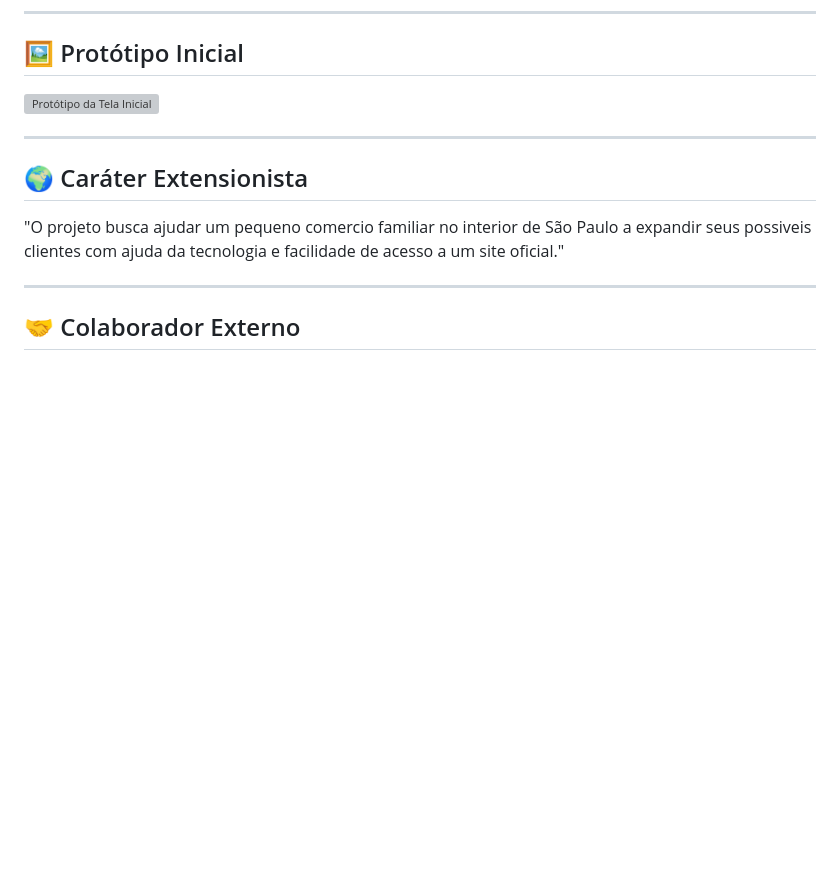
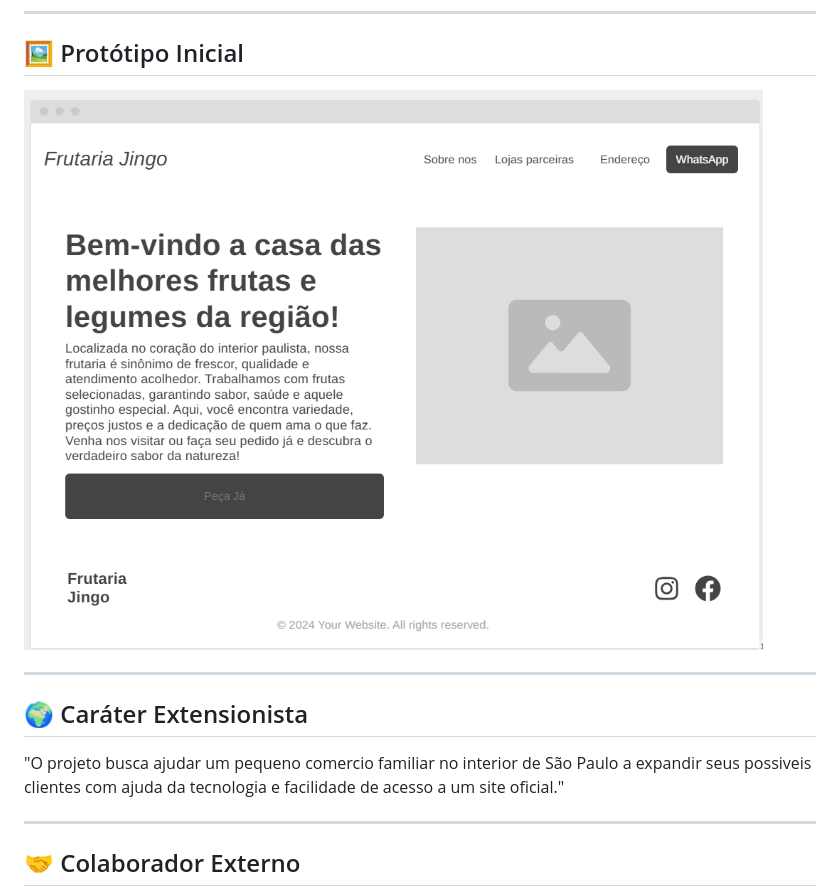
Before and after one commit to konomijk/Projeto_Web_Mobile, a Markdown page: README.md, the part around the change. Drawn GitHub-style; pictures changed too: wireframefrutaria.png (added); blank space fills up the shorter version; grey boxes are pictures that could not be loaded.

Commit message:
Update do wireframe projeto_frutaria

```diff
--- a/README.md
+++ b/README.md
@@ -33,7 +33,7 @@ Preencha cada seção de forma clara e objetiva, utilizando textos, imagens e ex
 ## 🖼️ Protótipo Inicial
 <!-- Inclua imagens ou links das telas, fluxos ou mockups do protótipo inicial -->
 
-![Protótipo da Tela Inicial](imagens/prototipo-inicial.png)
+![Protótipo da Tela Inicial](wireframefrutaria.png)
 
 ---
 
```
